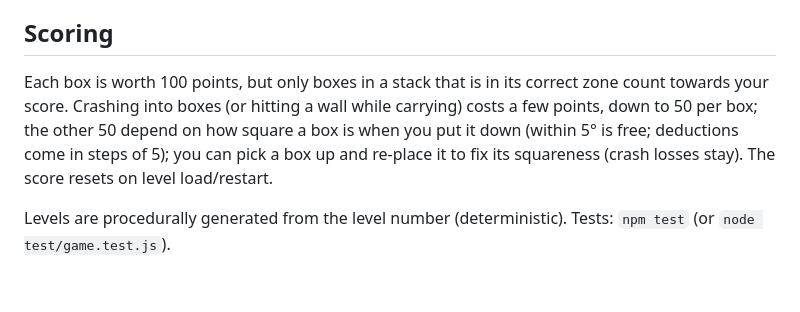
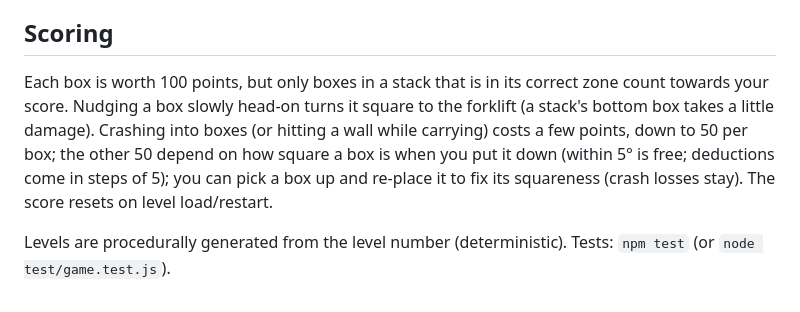
Before and after one commit to daGnutt/ForkliftPussle, a Markdown page: README.md, the part around the change. GitHub-like rendering.

Commit message:
Document nudge alignment in README

```diff
--- a/README.md
+++ b/README.md
@@ -35,6 +35,6 @@ GitHub Pages: Settings → Pages → deploy from branch, root folder.
 You spawn in a parking spot (marked **P**). To finish a level, fill every zone, have at least 50% of the maximum score, and drive back into the parking spot (aligned, nearly stopped).
 
 ## Scoring
-Each box is worth 100 points, but only boxes in a stack that is in its correct zone count towards your score. Crashing into boxes (or hitting a wall while carrying) costs a few points, down to 50 per box; the other 50 depend on how square a box is when you put it down (within 5° is free; deductions come in steps of 5); you can pick a box up and re-place it to fix its squareness (crash losses stay). The score resets on level load/restart.
+Each box is worth 100 points, but only boxes in a stack that is in its correct zone count towards your score. Nudging a box slowly head-on turns it square to the forklift (a stack's bottom box takes a little damage). Crashing into boxes (or hitting a wall while carrying) costs a few points, down to 50 per box; the other 50 depend on how square a box is when you put it down (within 5° is free; deductions come in steps of 5); you can pick a box up and re-place it to fix its squareness (crash losses stay). The score resets on level load/restart.
 
 Levels are procedurally generated from the level number (deterministic). Tests: `npm test` (or `node test/game.test.js`).
```
